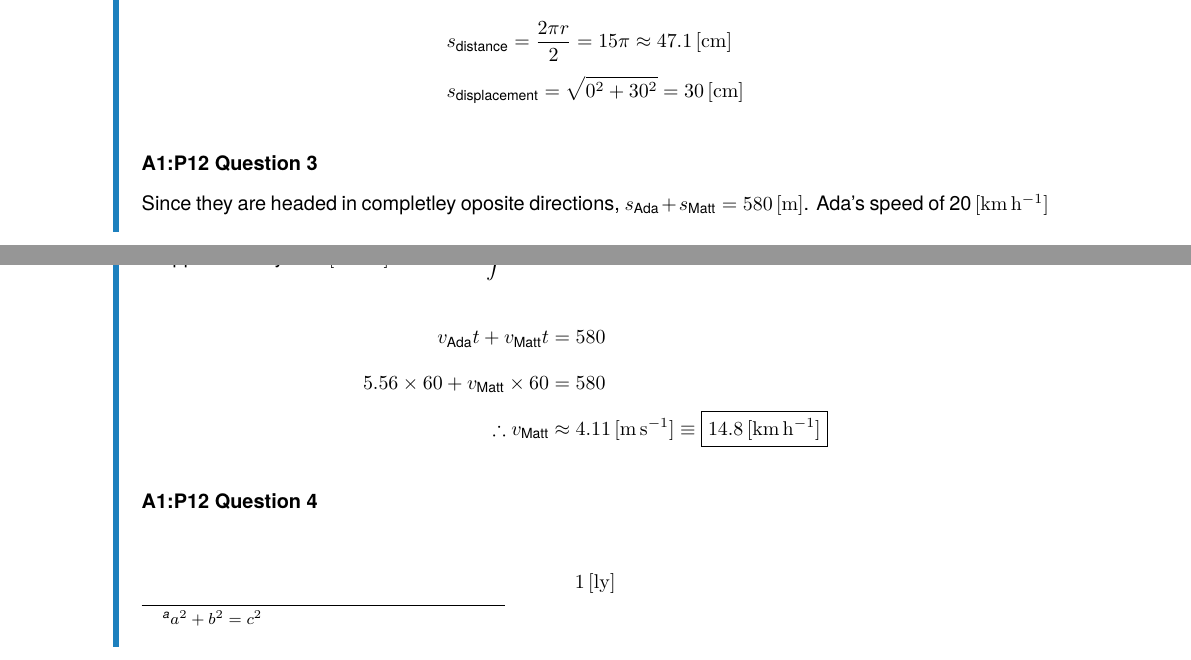
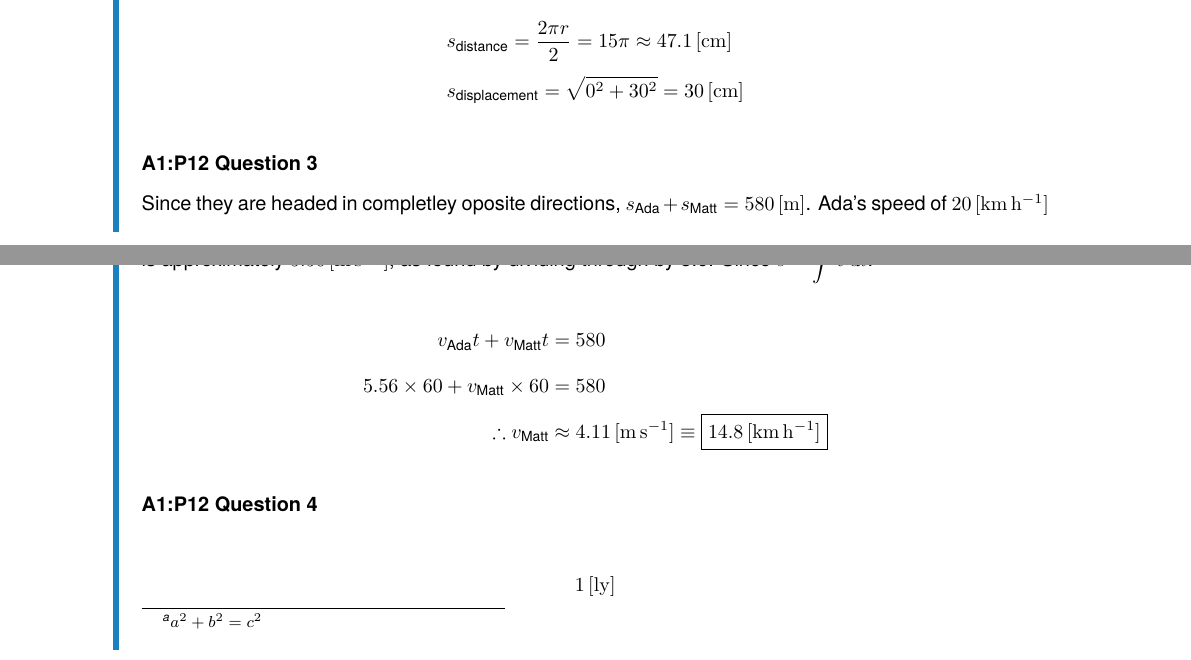
Before and after one commit to NoelNimstad/PhysicsSuggestedSolutions, a LaTeX document (main.tex, which reads A.tex): two parts of pages 2 and 3 of 4, joined at a grey line, cut so that both start at the same text. Compiled offline with pdfLaTeX.

```diff
--- a/A.tex
+++ b/A.tex
@@ -50,7 +50,7 @@
 
 \question{A1}{12}{3}
 Since they are headed in completley oposite directions, $s_\text{Ada}+s_\text{Matt}=580\unit{m}$.
-Ada's speed of 20$\unit{km\,h^{-1}}$ is approximately $5.56\unit{m\,s^{-1}}$
+Ada's speed of $20\unit{km\,h^{-1}}$ is approximately $5.56\unit{m\,s^{-1}}$, as found by dividing through by 3.6.
 Since $\displaystyle s=\int v\dd{t}$:
 \begin{align*}
     v_\text{Ada}t+v_\text{Matt}t&=580\\
```
Also changed, not shown: main.pdf.
